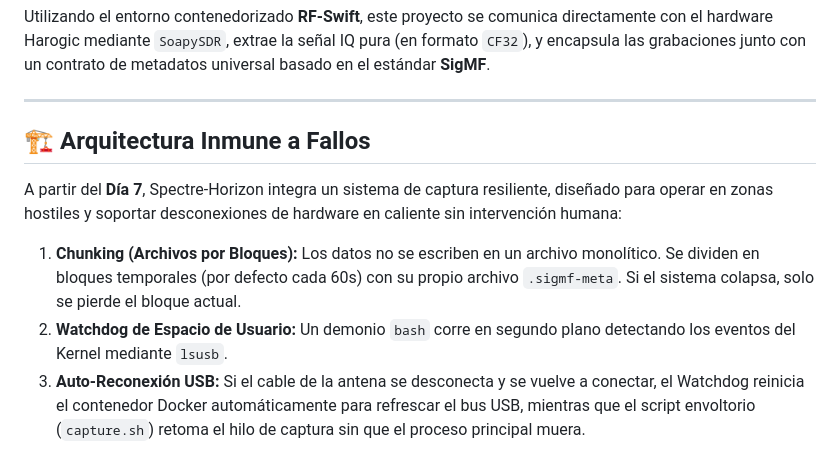
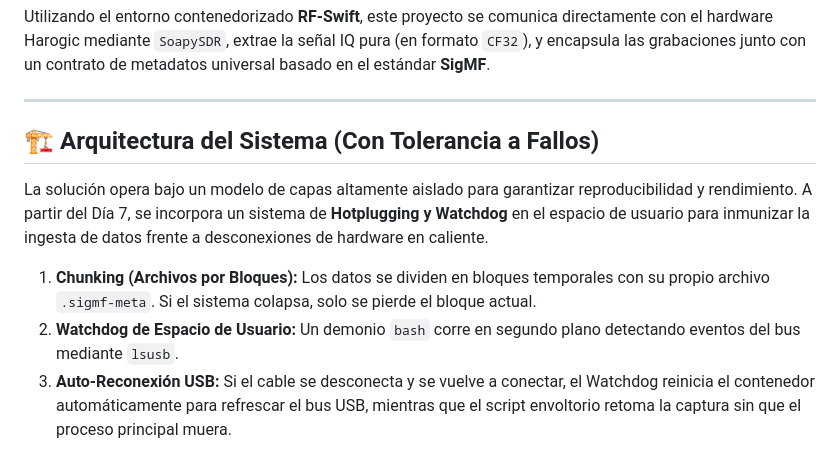
Before and after one commit to dielectronico314/Spectre-Horizon, a Markdown page: README.md, the part around one of its changes. Drawn GitHub-style.

Commit message:
docs: restaurando arquitectura completa con modulo watchdog y corrigiendo mermaid syntax

````diff
--- a/README.md
+++ b/README.md
@@ -39,13 +39,13 @@ Utilizando el entorno contenedorizado **RF-Swift**, este proyecto se comunica di
 
 ---
 
-## 🏗 Arquitectura Inmune a Fallos
+## 🏗 Arquitectura del Sistema (Con Tolerancia a Fallos)
 
-A partir del **Día 7**, Spectre-Horizon integra un sistema de captura resiliente, diseñado para operar en zonas hostiles y soportar desconexiones de hardware en caliente sin intervención humana:
+La solución opera bajo un modelo de capas altamente aislado para garantizar reproducibilidad y rendimiento. A partir del Día 7, se incorpora un sistema de **Hotplugging y Watchdog** en el espacio de usuario para inmunizar la ingesta de datos frente a desconexiones de hardware en caliente.
 
-1. **Chunking (Archivos por Bloques):** Los datos no se escriben en un archivo monolítico. Se dividen en bloques temporales (por defecto cada 60s) con su propio archivo `.sigmf-meta`. Si el sistema colapsa, solo se pierde el bloque actual.
-2. **Watchdog de Espacio de Usuario:** Un demonio `bash` corre en segundo plano detectando los eventos del Kernel mediante `lsusb`.
-3. **Auto-Reconexión USB:** Si el cable de la antena se desconecta y se vuelve a conectar, el Watchdog reinicia el contenedor Docker automáticamente para refrescar el bus USB, mientras que el script envoltorio (`capture.sh`) retoma el hilo de captura sin que el proceso principal muera.
+1. **Chunking (Archivos por Bloques):** Los datos se dividen en bloques temporales con su propio archivo `.sigmf-meta`. Si el sistema colapsa, solo se pierde el bloque actual.
+2. **Watchdog de Espacio de Usuario:** Un demonio `bash` corre en segundo plano detectando eventos del bus mediante `lsusb`.
+3. **Auto-Reconexión USB:** Si el cable se desconecta y se vuelve a conectar, el Watchdog reinicia el contenedor automáticamente para refrescar el bus USB, mientras que el script envoltorio retoma la captura sin que el proceso principal muera.
 
 ```mermaid
 graph TD
````
Also changed, not shown: other parts of README.md (+14 -8 lines).
